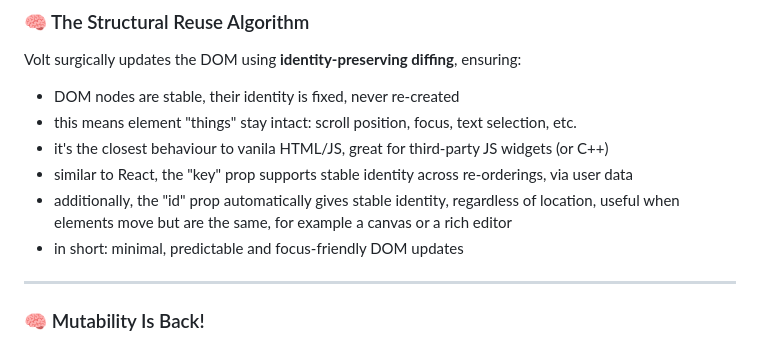
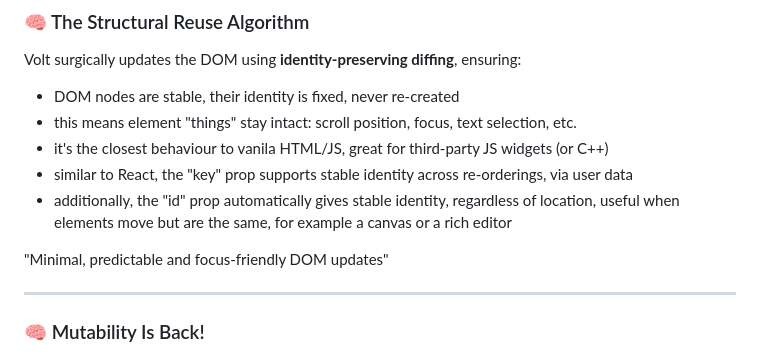
Before and after one commit to vdcoder/volt, a Markdown page: README.md, the part around the change. GitHub-like rendering.

Commit message:
docs(readme): Rephrase summary of DOM updates for clarity and emphasis

```diff
--- a/README.md
+++ b/README.md
@@ -42,7 +42,8 @@ Volt surgically updates the DOM using **identity-preserving diffing**, ensuring:
 - it's the closest behaviour to vanila HTML/JS, great for third-party JS widgets (or C++)
 - similar to React, the "key" prop supports stable identity across re-orderings, via user data
 - additionally, the "id" prop automatically gives stable identity, regardless of location, useful when elements move but are the same, for example a canvas or a rich editor
-- in short: minimal, predictable and focus-friendly DOM updates
+
+"Minimal, predictable and focus-friendly DOM updates"
 
 ---
 
```
